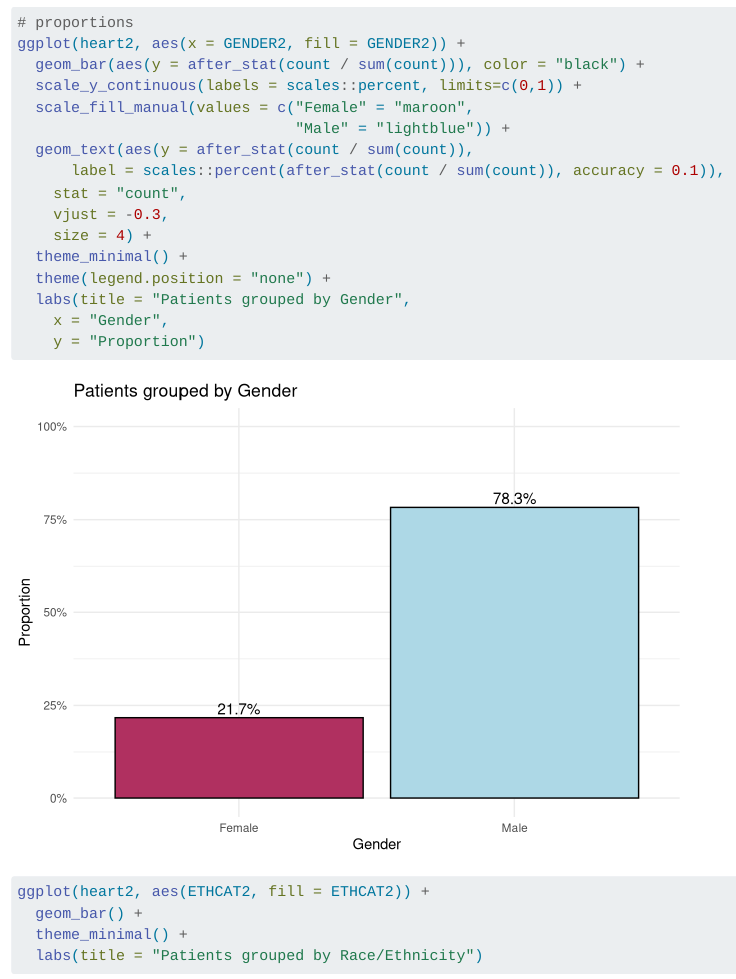
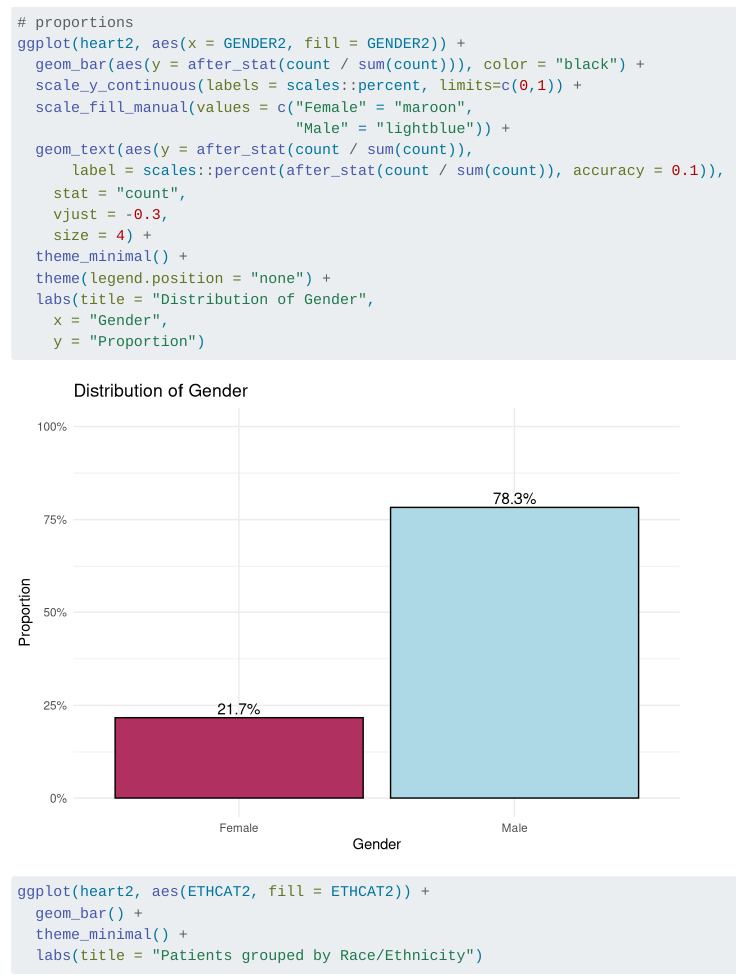
Before and after one commit to jesusrod44/LAsBEST_Project, a Quarto document (desc_stats.qmd): the page in a window 1100 px wide, from 6810 px down. Rendered offline with R 4.5, knitr and Pandoc in place of Quarto, with nearby package versions; some code elsewhere in the file could not run offline; long lines of code are wrapped.

Commit message:
changed a title JA

````diff
--- a/desc_stats.qmd
+++ b/desc_stats.qmd
@@ -155,7 +155,7 @@ ggplot(heart2, aes(x = GENDER2, fill = GENDER2)) +
     size = 4) +
   theme_minimal() +
   theme(legend.position = "none") +
-  labs(title = "Patients grouped by Gender",
+  labs(title = "Distribution of Gender",
     x = "Gender",
     y = "Proportion")
 ```
````
Also changed, not shown: desc_stats.html.
